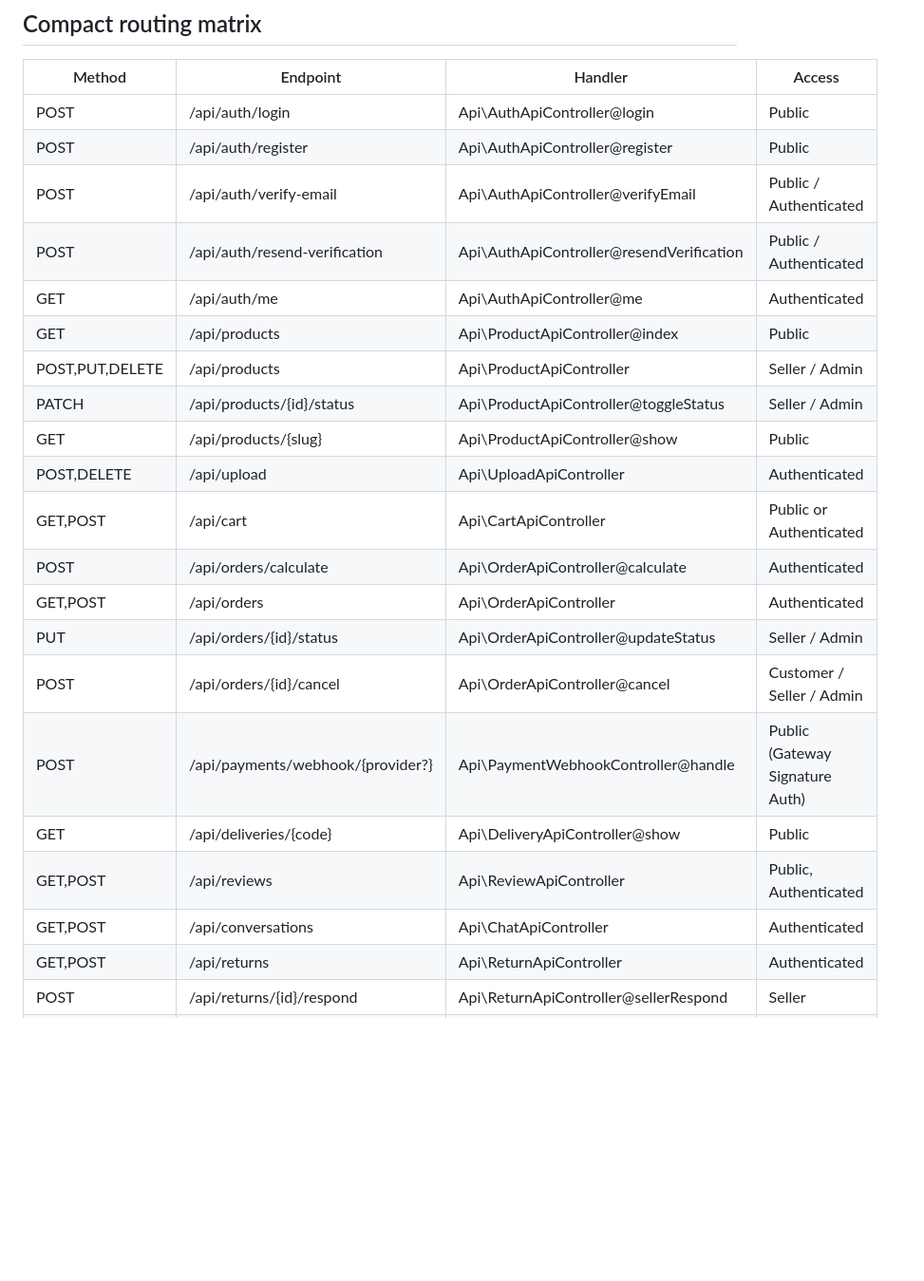
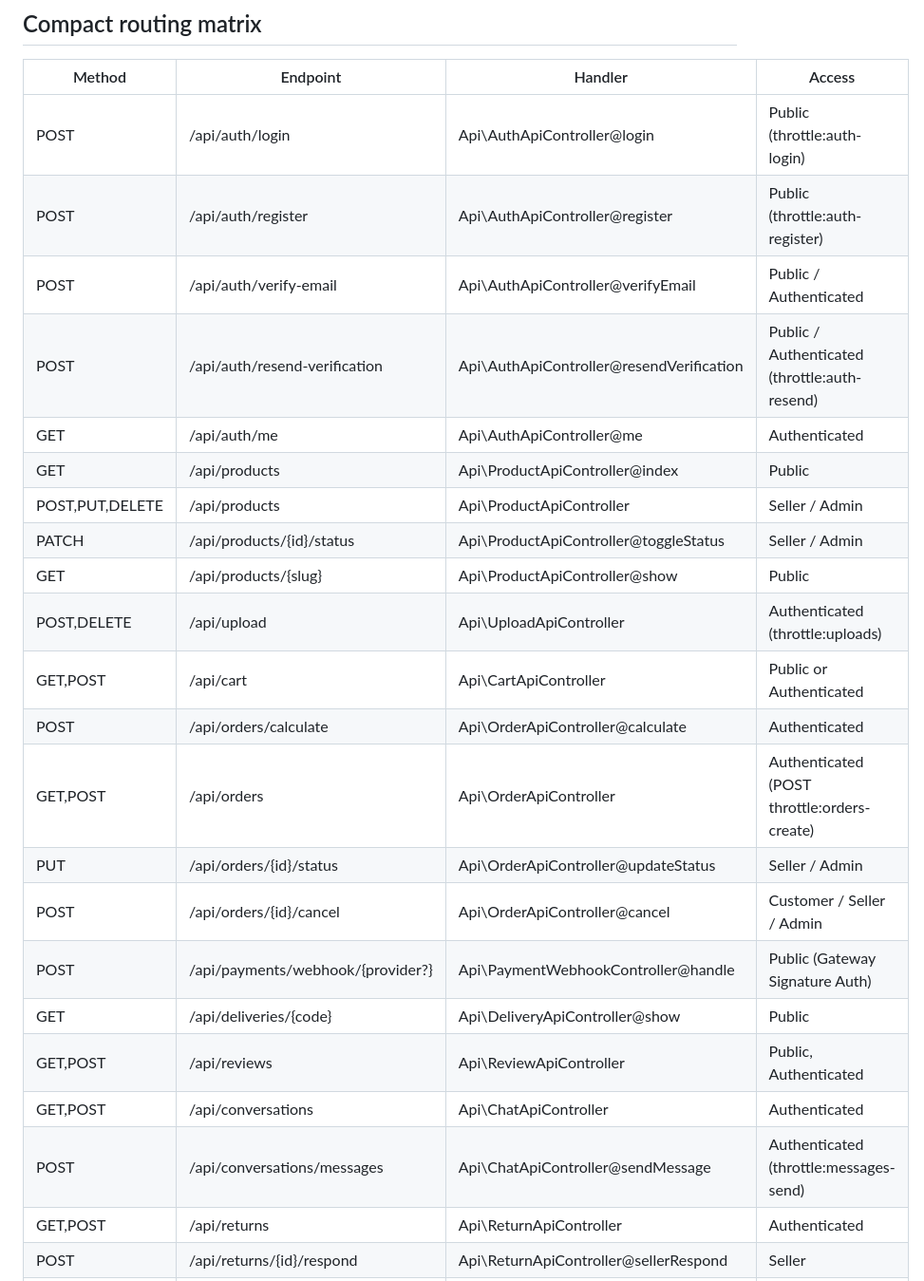
Before and after one commit to Neideav/Pasaria, a Markdown page: CODEBASE.md, the part around one of its changes. Shown at 95% size. Rendered like a GitHub page; blank space fills up the shorter version.

```diff
--- a/CODEBASE.md
+++ b/CODEBASE.md
@@ -111,25 +136,26 @@ Full catalog for all 30+ tables is recorded in `.agents/references/database-sche
 <!-- BEGIN AUTO GENERATED: ROUTING_MATRIX -->
 | Method | Endpoint | Handler | Access |
 |---|---|---|---|
-| POST | /api/auth/login | Api\AuthApiController@login | Public |
-| POST | /api/auth/register | Api\AuthApiController@register | Public |
+| POST | /api/auth/login | Api\AuthApiController@login | Public (throttle:auth-login) |
+| POST | /api/auth/register | Api\AuthApiController@register | Public (throttle:auth-register) |
 | POST | /api/auth/verify-email | Api\AuthApiController@verifyEmail | Public / Authenticated |
-| POST | /api/auth/resend-verification | Api\AuthApiController@resendVerification | Public / Authenticated |
+| POST | /api/auth/resend-verification | Api\AuthApiController@resendVerification | Public / Authenticated (throttle:auth-resend) |
 | GET | /api/auth/me | Api\AuthApiController@me | Authenticated |
 | GET | /api/products | Api\ProductApiController@index | Public |
 | POST,PUT,DELETE | /api/products | Api\ProductApiController | Seller / Admin |
 | PATCH | /api/products/{id}/status | Api\ProductApiController@toggleStatus | Seller / Admin |
 | GET | /api/products/{slug} | Api\ProductApiController@show | Public |
-| POST,DELETE | /api/upload | Api\UploadApiController | Authenticated |
+| POST,DELETE | /api/upload | Api\UploadApiController | Authenticated (throttle:uploads) |
 | GET,POST | /api/cart | Api\CartApiController | Public or Authenticated |
 | POST | /api/orders/calculate | Api\OrderApiController@calculate | Authenticated |
-| GET,POST | /api/orders | Api\OrderApiController | Authenticated |
+| GET,POST | /api/orders | Api\OrderApiController | Authenticated (POST throttle:orders-create) |
 | PUT | /api/orders/{id}/status | Api\OrderApiController@updateStatus | Seller / Admin |
 | POST | /api/orders/{id}/cancel | Api\OrderApiController@cancel | Customer / Seller / Admin |
 | POST | /api/payments/webhook/{provider?} | Api\PaymentWebhookController@handle | Public (Gateway Signature Auth) |
 | GET | /api/deliveries/{code} | Api\DeliveryApiController@show | Public |
 | GET,POST | /api/reviews | Api\ReviewApiController | Public, Authenticated |
 | GET,POST | /api/conversations | Api\ChatApiController | Authenticated |
+| POST | /api/conversations/messages | Api\ChatApiController@sendMessage | Authenticated (throttle:messages-send) |
 | GET,POST | /api/returns | Api\ReturnApiController | Authenticated |
 | POST | /api/returns/{id}/respond | Api\ReturnApiController@sellerRespond | Seller |
 | POST | /api/disputes/{id}/resolve | Api\ReturnApiController@resolveDispute | Admin / Support |
```
Also changed, not shown: other parts of CODEBASE.md (+35 -10 lines), docs/2026-10-10-rate-limiting-design.md (added, +78 -0 lines).
